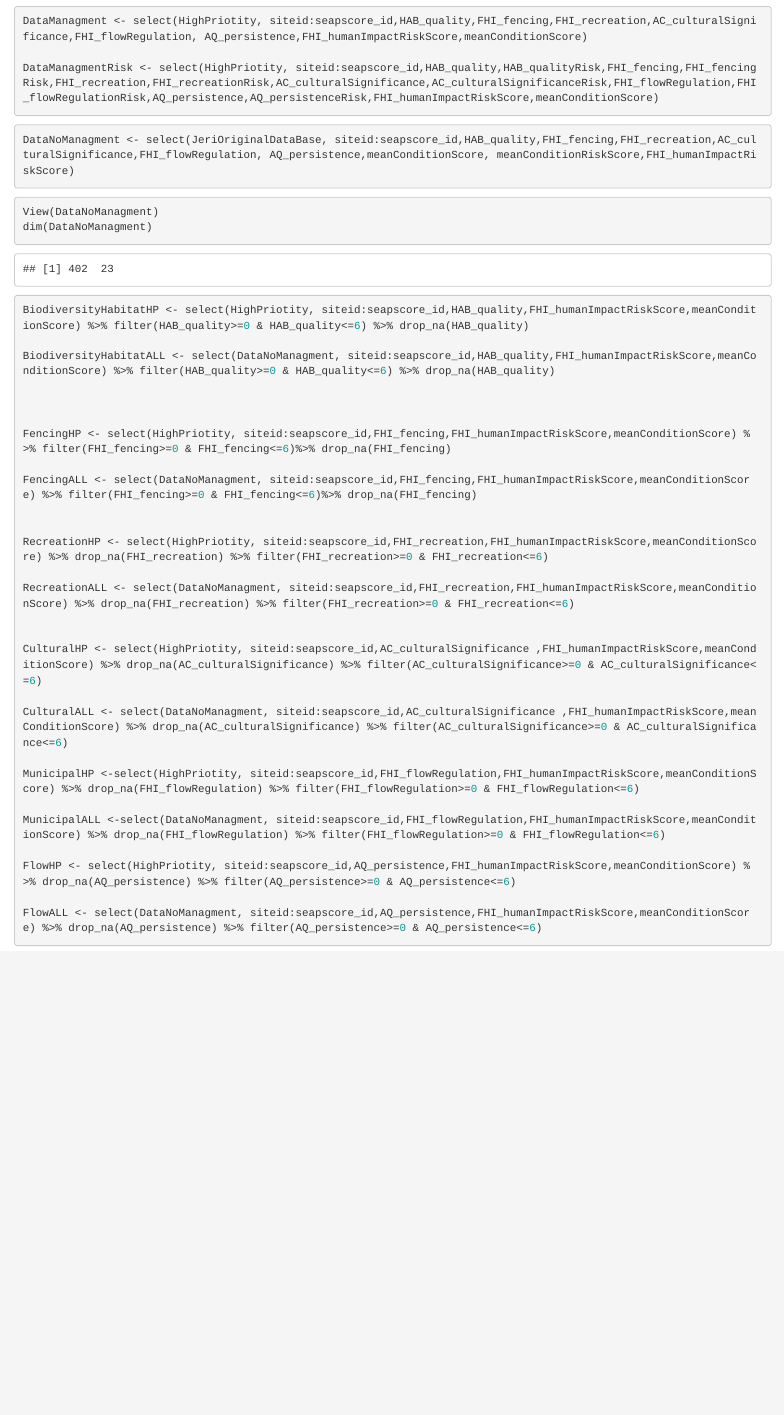
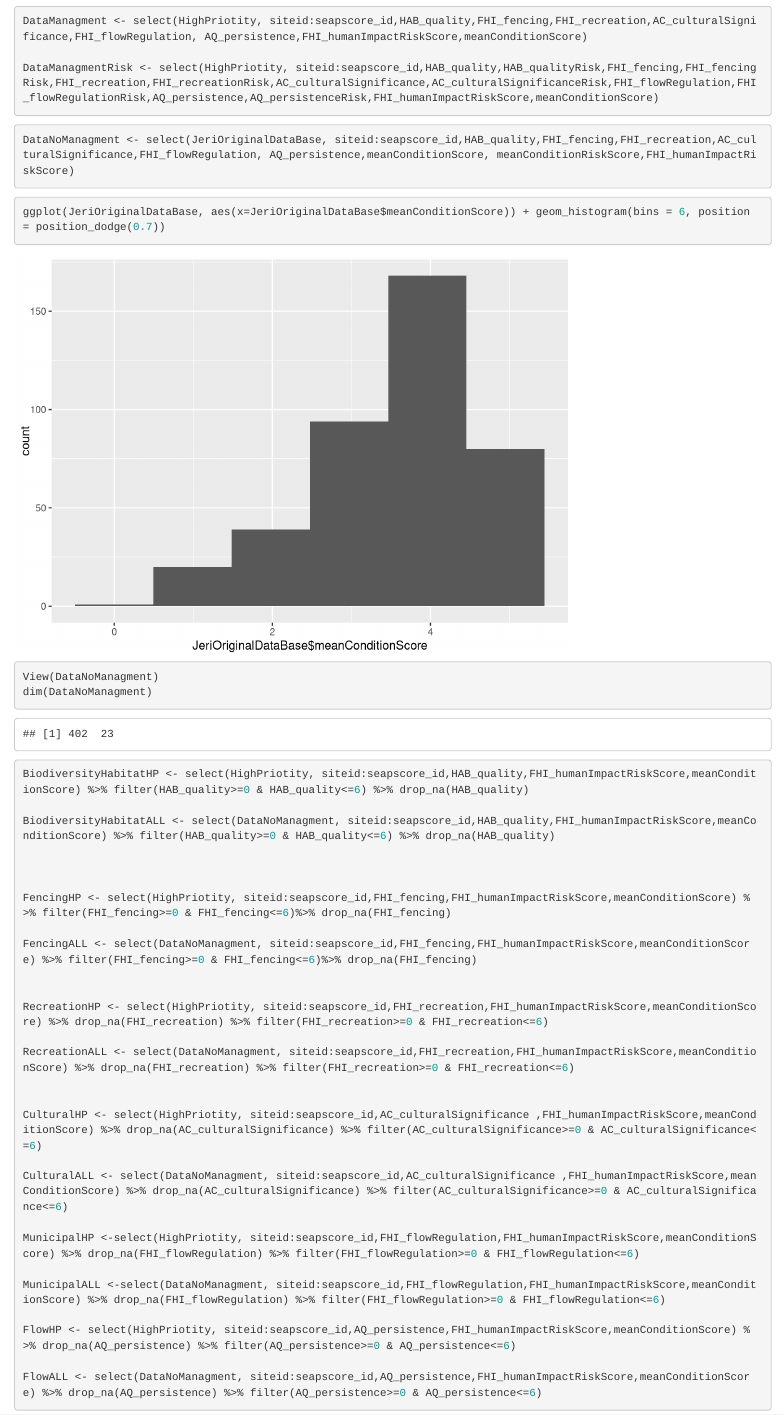
Before and after one commit to K8lynLaPine/Thesis-Work, an R Markdown document (Thesis1.Rmd): the page in a window 1100 px wide, from 1260 px down. Rendered offline with R 4.5, knitr and Pandoc, with nearby package versions.

Commit message:
Update Thesis1.Rmd

````diff
--- a/Thesis1.Rmd
+++ b/Thesis1.Rmd
@@ -49,6 +49,11 @@ DataManagmentRisk <- select(HighPriotity, siteid:seapscore_id,HAB_quality,HAB_qu
 DataNoManagment <- select(JeriOriginalDataBase, siteid:seapscore_id,HAB_quality,FHI_fencing,FHI_recreation,AC_culturalSignificance,FHI_flowRegulation, AQ_persistence,meanConditionScore, meanConditionRiskScore,FHI_humanImpactRiskScore)
 ```
 
+
+```{r}
+
+ggplot(JeriOriginalDataBase, aes(x=JeriOriginalDataBase$meanConditionScore)) + geom_histogram(bins = 6, position = position_dodge(0.7))
+```
 
 ```{r}
 View(DataNoManagment)
````
